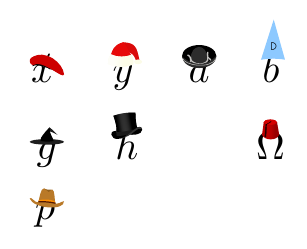
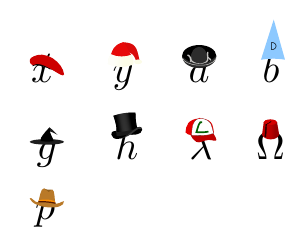
Before and after one commit to mscroggs/realhats, a LaTeX document (readme_images/hats.tex): part of the page, cut so that both start at the same text. Compiled offline with pdfLaTeX.

Commit message:
Added Ash hat

```diff
--- a/readme_images/hats.tex
+++ b/readme_images/hats.tex
@@ -10,7 +10,7 @@
 \hat[dunce]{b}\\
 \hat[witch]{g}&&
 \hat[tophat]{h}&&
-\hat[mlga]{\lambda}&&
+\hat[ash]{\lambda}&&
 \hat[fez]{\Omega}\\
 \hat[cowboy]{p}
 \end{align*}
```
Also changed, not shown: README.md, hats/realhats-makelatexgreatagain.pdf (deleted), readme_images/hats.png, 1 other file.
